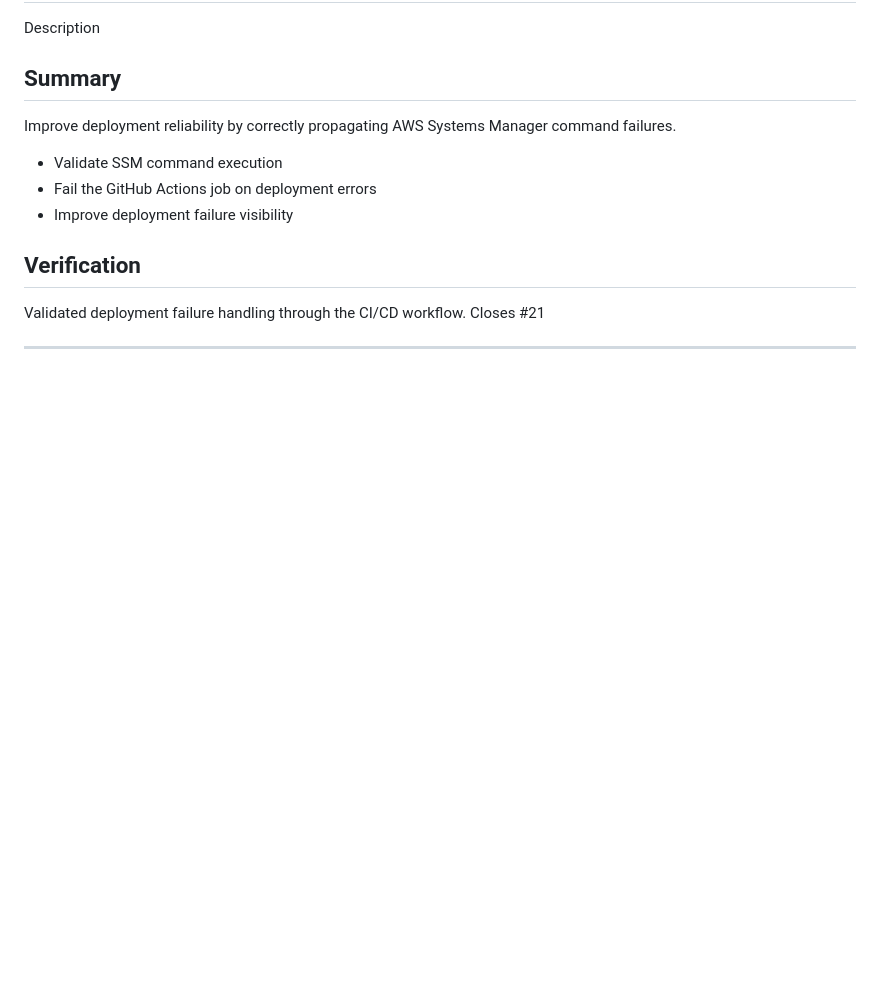
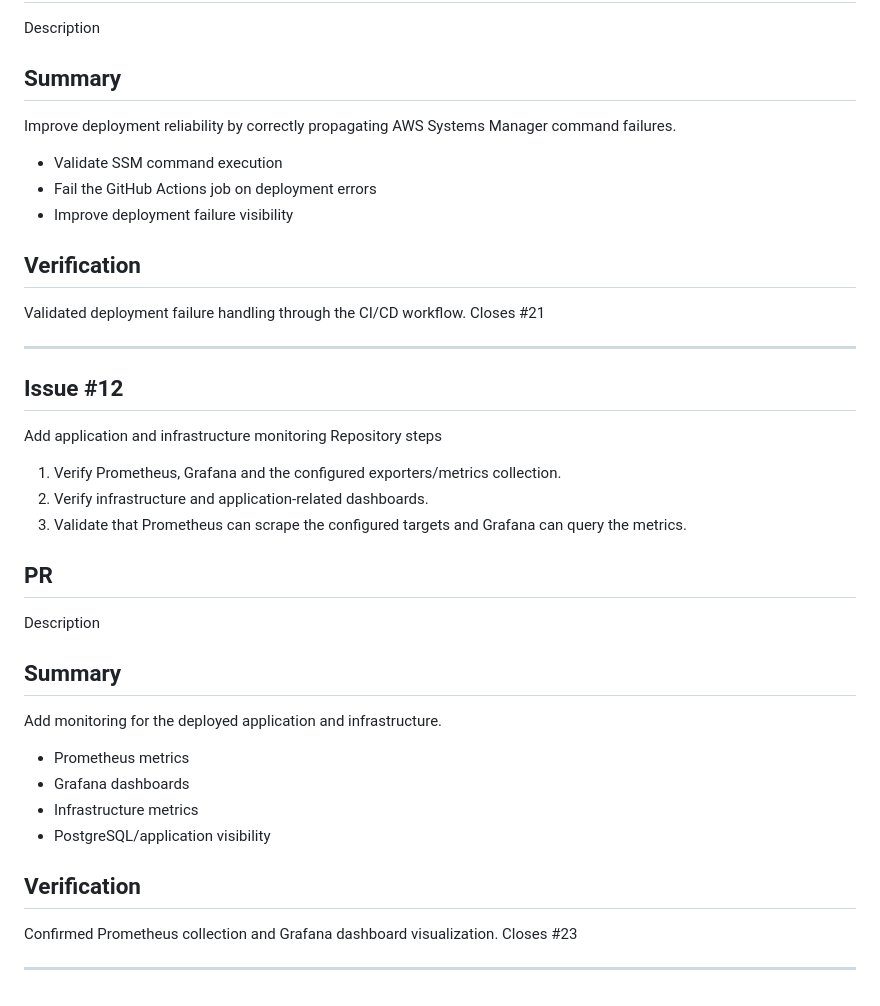
Before and after one commit to josephmj0303/barista-cafe-devops-platform, a Markdown page: docs/issue-and-pr-implementation.md, the part around the change. GitHub-like rendering; blank space fills up the shorter version.

Commit message:
feat: add application and infrastructure monitoring

```diff
--- a/docs/issue-and-pr-implementation.md
+++ b/docs/issue-and-pr-implementation.md
@@ -233,3 +233,23 @@ Validated deployment failure handling through the CI/CD workflow.
 Closes #21
 
 ---
+
+## Issue #12
+Add application and infrastructure monitoring
+Repository steps
+1. Verify Prometheus, Grafana and the configured exporters/metrics collection.
+2. Verify infrastructure and application-related dashboards.
+3. Validate that Prometheus can scrape the configured targets and Grafana can query the metrics.
+## PR
+Description
+## Summary
+Add monitoring for the deployed application and infrastructure.
+- Prometheus metrics
+- Grafana dashboards
+- Infrastructure metrics
+- PostgreSQL/application visibility
+## Verification
+Confirmed Prometheus collection and Grafana dashboard visualization.
+Closes #23
+
+---
```
